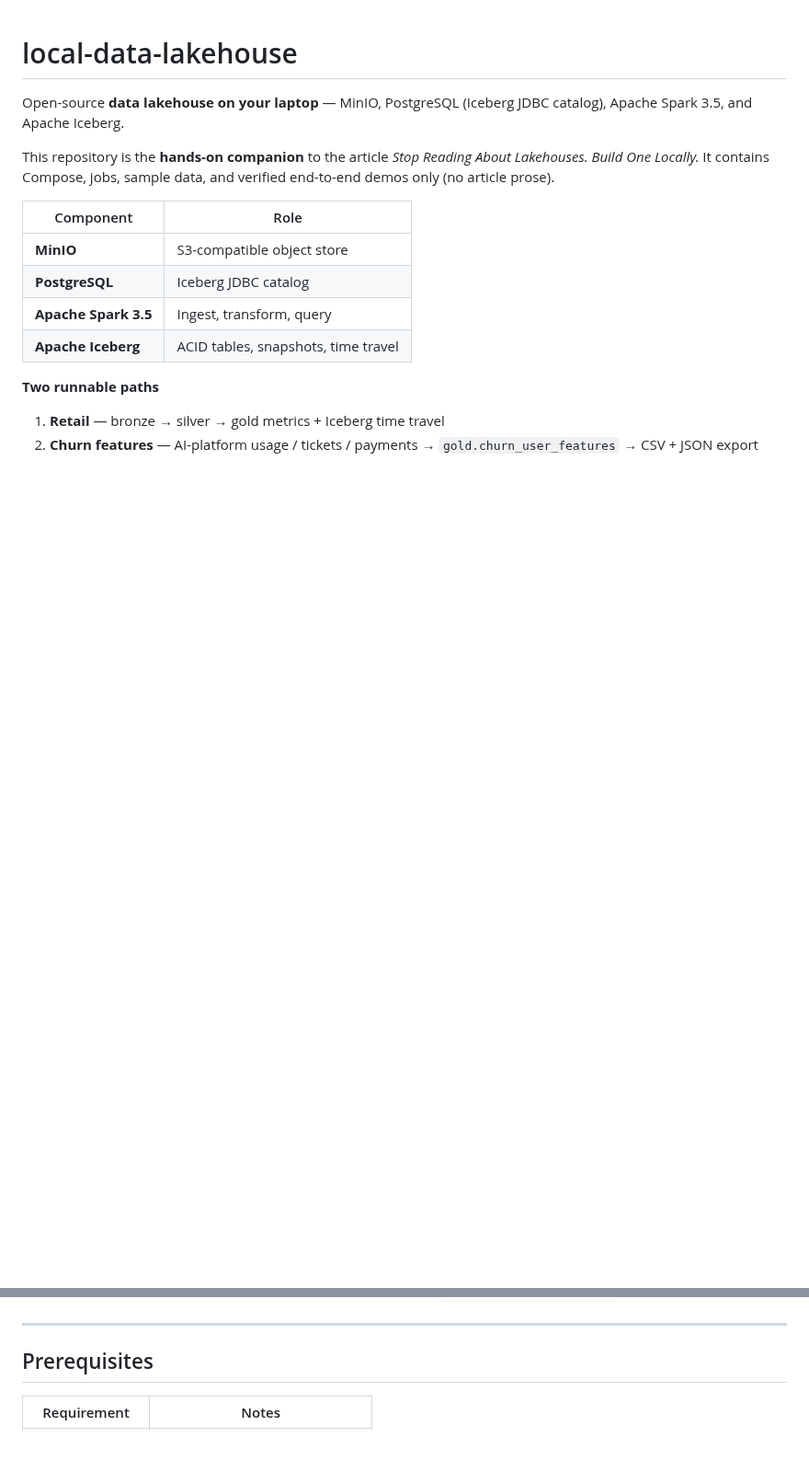
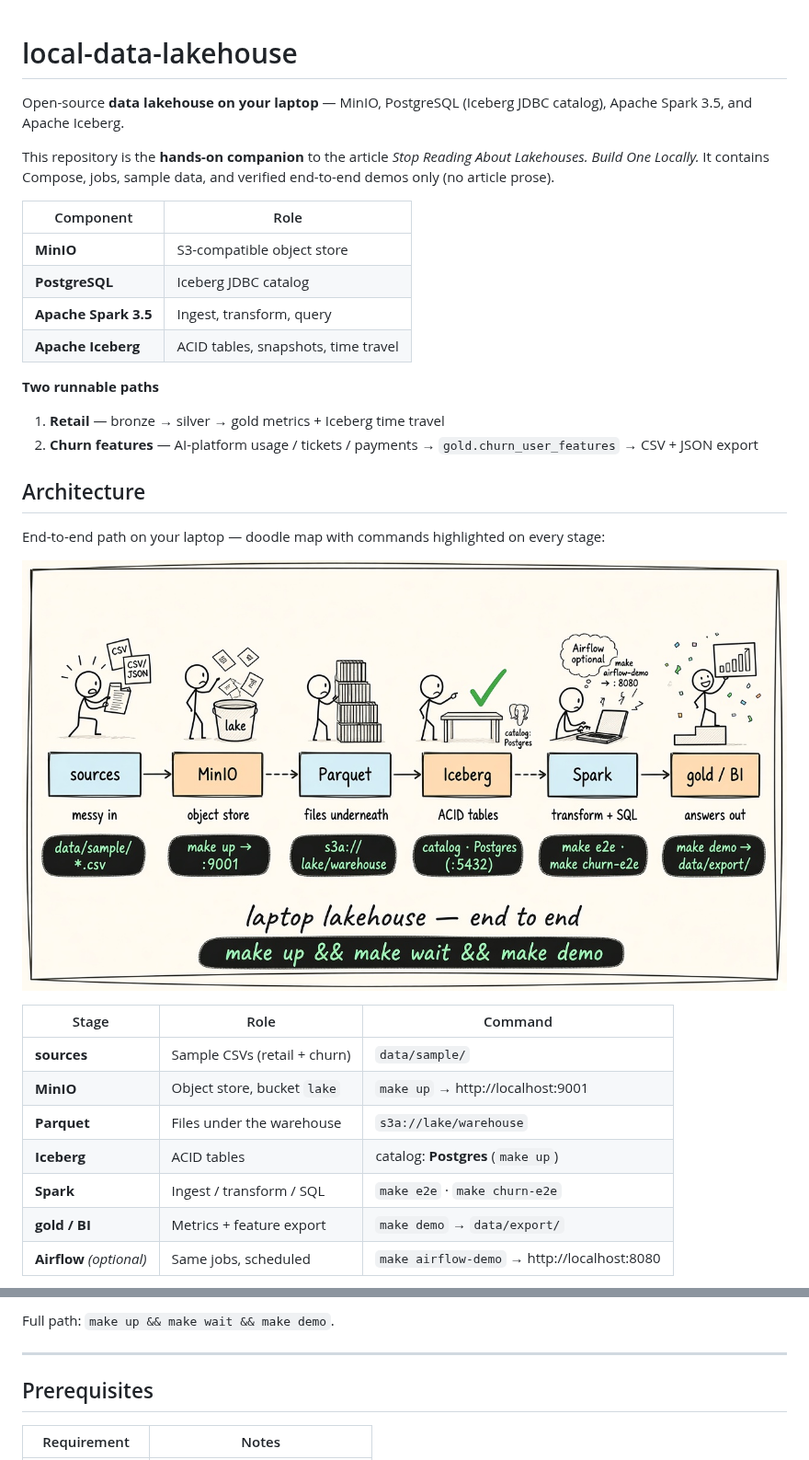
Before and after one commit to santoshshinde2012/local-data-lakehouse, a Markdown page: README.md, 2 parts joined by grey strips. Shown at 92% size. GitHub-like rendering; pictures changed too: docs/demo/architecture-e2e.png (added); blank space fills up the shorter version.

Commit message:
Add end-to-end architecture doodle and Mermaid to README

```diff
--- a/README.md
+++ b/README.md
@@ -15,3 +15,20 @@ This repository is the **hands-on companion** to the article *Stop Reading About
 
 1. **Retail** — bronze → silver → gold metrics + Iceberg time travel
 2. **Churn features** — AI-platform usage / tickets / payments → `gold.churn_user_features` → CSV + JSON export
+
+## Architecture
+
+End-to-end path on your laptop — doodle map with commands highlighted on every stage:
+
+![laptop lakehouse — end to end](docs/demo/architecture-e2e.png)
+
+| Stage | Role | Command |
+|---|---|---|
+| **sources** | Sample CSVs (retail + churn) | `data/sample/` |
+| **MinIO** | Object store, bucket `lake` | `make up` → http://localhost:9001 |
+| **Parquet** | Files under the warehouse | `s3a://lake/warehouse` |
+| **Iceberg** | ACID tables | catalog: **Postgres** (`make up`) |
+| **Spark** | Ingest / transform / SQL | `make e2e` · `make churn-e2e` |
+| **gold / BI** | Metrics + feature export | `make demo` → `data/export/` |
+| **Airflow** *(optional)* | Same jobs, scheduled | `make airflow-demo` → http://localhost:8080 |
+
@@ -18,3 +65,4 @@ This repository is the **hands-on companion** to the article *Stop Reading About
+Full path: `make up && make wait && make demo`.
 
 ---
 
```
Also changed, not shown: other parts of README.md (+30 -0 lines).
